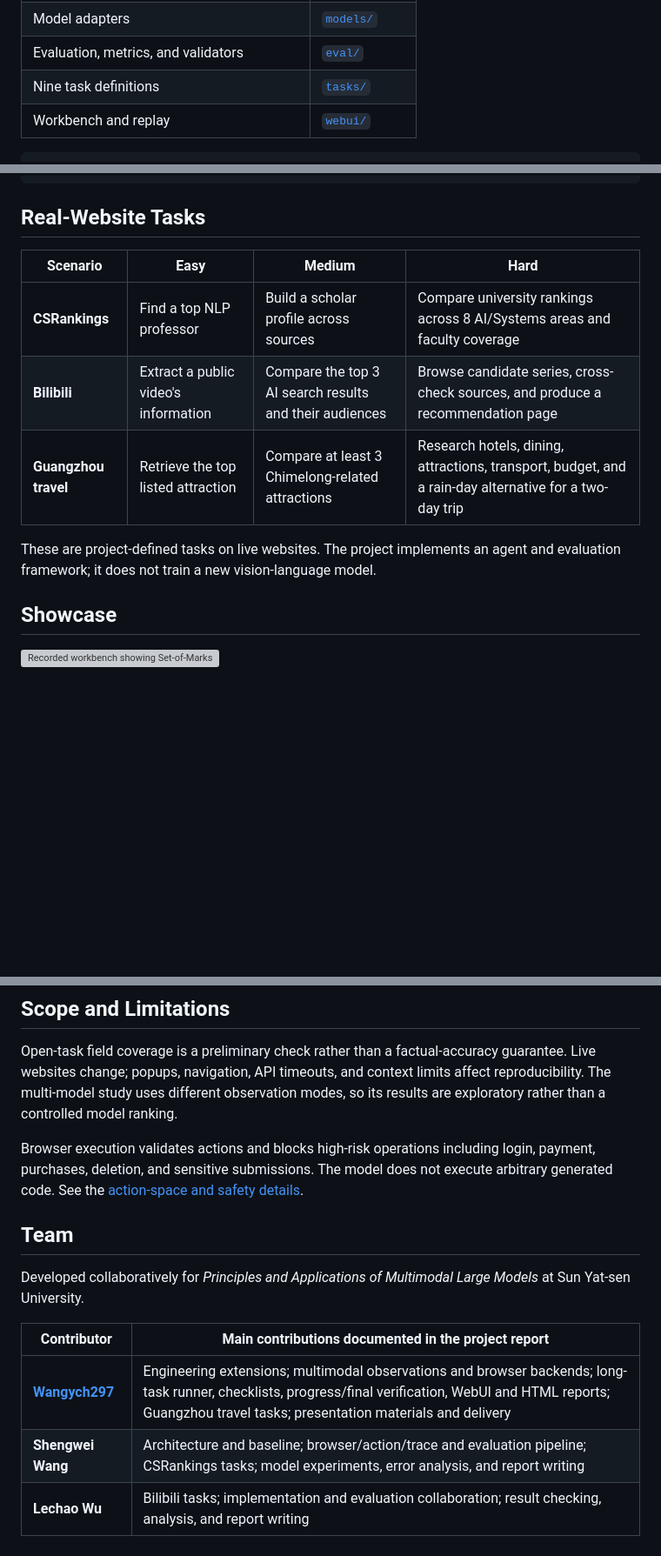
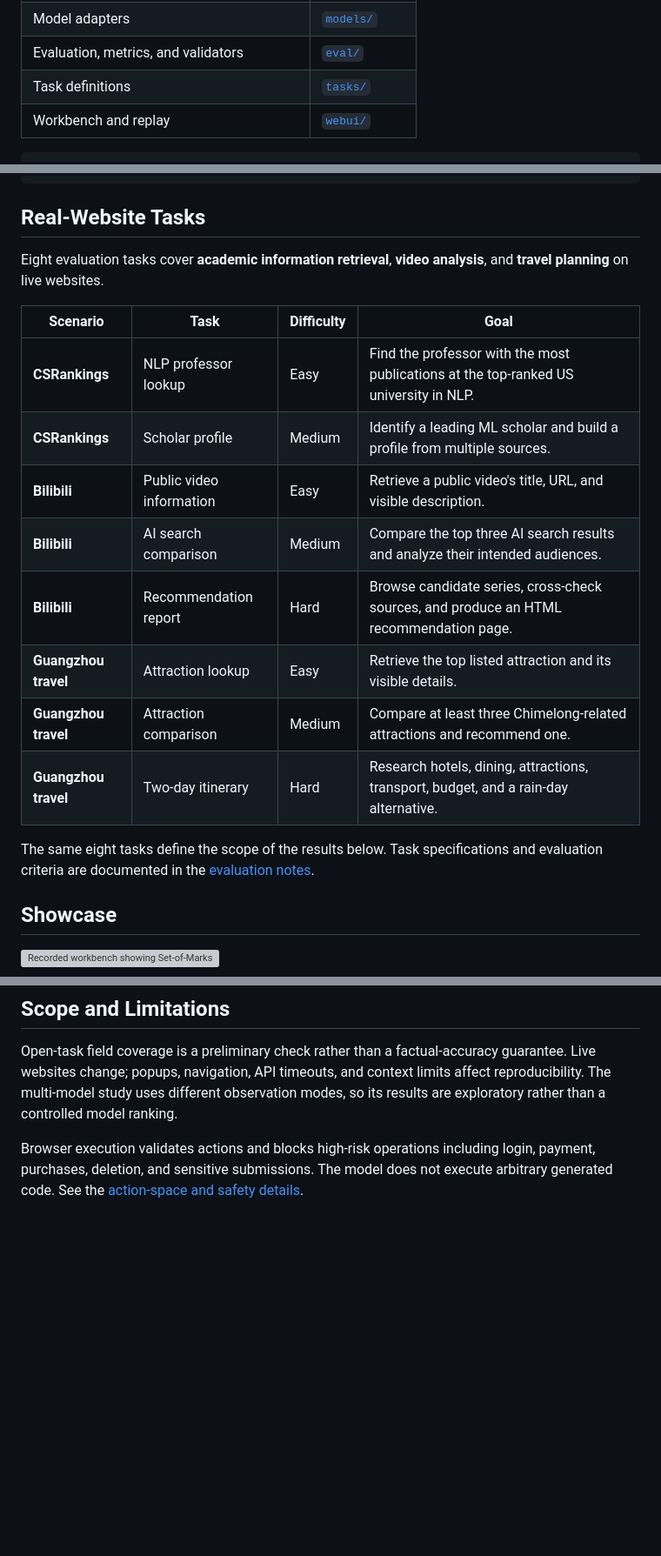
Before and after one commit to Wangych297/Web-VLMAgent, a Markdown page: README.md, 3 parts joined by grey strips. Shown at 87% size. GitHub-like rendering; folded sections open; blank space fills up the shorter version; grey boxes are pictures that could not be loaded.

Commit message:
Clarify from-scratch implementation and align the eight-task showcase

````diff
--- a/README.md
+++ b/README.md
@@ -43,7 +45,7 @@ Collaborative project with **Shengwei Wang** and **Lechao Wu**.
 | Agent, planning, checklists, and verification | [`agents/`](agents/) |
 | Model adapters | [`models/`](models/) |
 | Evaluation, metrics, and validators | [`eval/`](eval/) |
-| Nine task definitions | [`tasks/`](tasks/) |
+| Task definitions | [`tasks/`](tasks/) |
 | Workbench and replay | [`webui/`](webui/) |
 
 ```text
@@ -64,13 +66,20 @@ step_000/
 
 ## Real-Website Tasks
 
-| Scenario | Easy | Medium | Hard |
+Eight evaluation tasks cover **academic information retrieval**, **video analysis**, and **travel planning** on live websites.
+
+| Scenario | Task | Difficulty | Goal |
 |---|---|---|---|
-| **CSRankings** | Find a top NLP professor | Build a scholar profile across sources | Compare university rankings across 8 AI/Systems areas and faculty coverage |
-| **Bilibili** | Extract a public video's information | Compare the top 3 AI search results and their audiences | Browse candidate series, cross-check sources, and produce a recommendation page |
-| **Guangzhou travel** | Retrieve the top listed attraction | Compare at least 3 Chimelong-related attractions | Research hotels, dining, attractions, transport, budget, and a rain-day alternative for a two-day trip |
+| **CSRankings** | NLP professor lookup | Easy | Find the professor with the most publications at the top-ranked US university in NLP. |
+| **CSRankings** | Scholar profile | Medium | Identify a leading ML scholar and build a profile from multiple sources. |
+| **Bilibili** | Public video information | Easy | Retrieve a public video's title, URL, and visible description. |
+| **Bilibili** | AI search comparison | Medium | Compare the top three AI search results and analyze their intended audiences. |
+| **Bilibili** | Recommendation report | Hard | Browse candidate series, cross-check sources, and produce an HTML recommendation page. |
+| **Guangzhou travel** | Attraction lookup | Easy | Retrieve the top listed attraction and its visible details. |
+| **Guangzhou travel** | Attraction comparison | Medium | Compare at least three Chimelong-related attractions and recommend one. |
+| **Guangzhou travel** | Two-day itinerary | Hard | Research hotels, dining, attractions, transport, budget, and a rain-day alternative. |
 
-These are project-defined tasks on live websites. The project implements an agent and evaluation framework; it does not train a new vision-language model.
+The same eight tasks define the scope of the results below. Task specifications and evaluation criteria are documented in the [evaluation notes](docs/EVALUATION.md).
 
 ## Showcase
 
@@ -145,13 +154,3 @@ Use a model supported by your configured provider. Live pages and model endpoint
 Open-task field coverage is a preliminary check rather than a factual-accuracy guarantee. Live websites change; popups, navigation, API timeouts, and context limits affect reproducibility. The multi-model study uses different observation modes, so its results are exploratory rather than a controlled model ranking.
 
 Browser execution validates actions and blocks high-risk operations including login, payment, purchases, deletion, and sensitive submissions. The model does not execute arbitrary generated code. See the [action-space and safety details](docs/USAGE.md#action-space).
-
-## Team
-
-Developed collaboratively for *Principles and Applications of Multimodal Large Models* at Sun Yat-sen University.
-
-| Contributor | Main contributions documented in the project report |
-|---|---|
-| **[Wangych297](https://github.com/Wangych297)** | Engineering extensions; multimodal observations and browser backends; long-task runner, checklists, progress/final verification, WebUI and HTML reports; Guangzhou travel tasks; presentation materials and delivery |
-| **Shengwei Wang** | Architecture and baseline; browser/action/trace and evaluation pipeline; CSRankings tasks; model experiments, error analysis, and report writing |
-| **Lechao Wu** | Bilibili tasks; implementation and evaluation collaboration; result checking, analysis, and report writing |
````
Also changed, not shown: other parts of README.md (+4 -2 lines).
